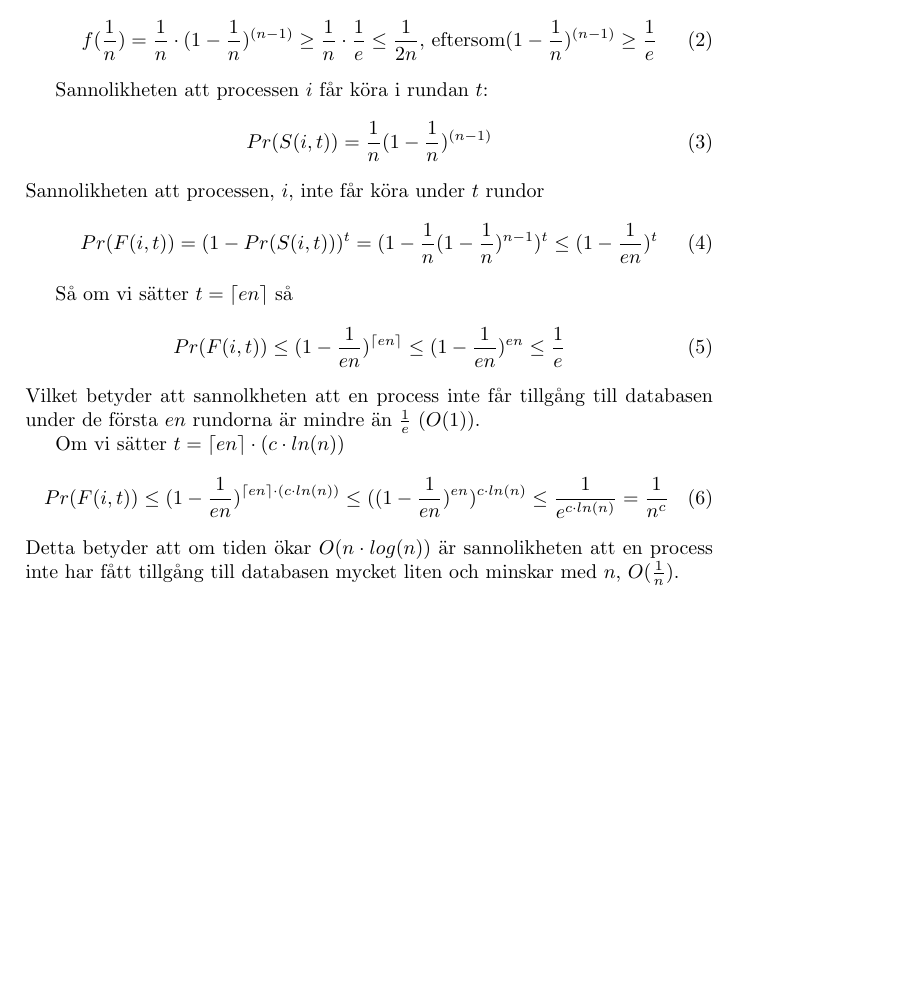
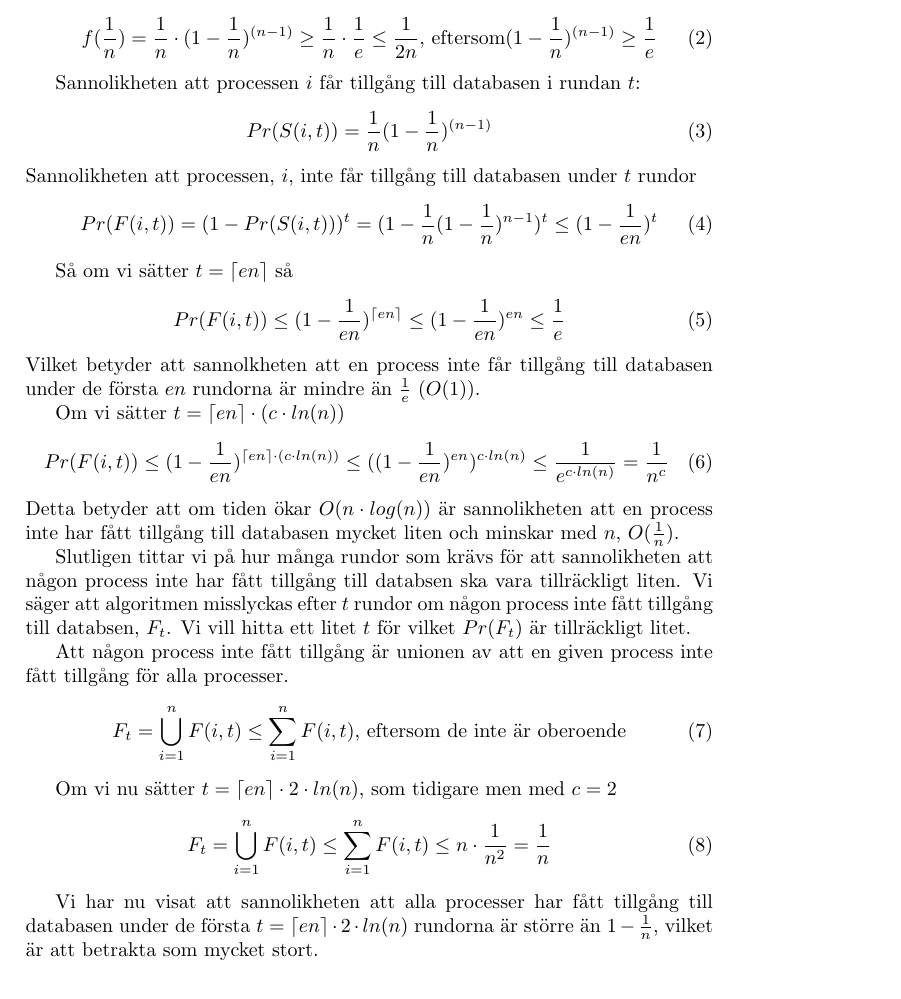
Before and after one commit to DrunkenInfant/EDAN55, a LaTeX document (cribsheet/cribsheet.tex): part of page 2 of 2 before the commit and part of page 2 of 3 after it, cut so that both start at the same text, the shorter picture padded with empty space. Compiled offline with pdfLaTeX.

Commit message:
continued lect 1

```diff
--- a/cribsheet/cribsheet.tex
+++ b/cribsheet/cribsheet.tex
@@ -70,11 +70,12 @@ Sannolikheten att en process lyckas
 	\frac{1}{n})^{(n-1)} \geq \frac{1}{e}
 \end{equation}
 
-Sannolikheten att processen $i$ får köra i rundan $t$:
+Sannolikheten att processen $i$ får tillgång till databasen i rundan $t$:
 \begin{equation}
 	Pr(S(i,t)) = \frac{1}{n}(1 - \frac{1}{n})^{(n-1)}
 \end{equation}
-Sannolikheten att processen, $i$, inte får köra under $t$ rundor
+Sannolikheten att processen, $i$, inte får tillgång till databasen under $t$
+rundor
 \begin{equation}
 	Pr(F(i,t)) = (1 - Pr(S(i,t)))^t = (1 - \frac{1}{n}(1 -
 	\frac{1}{n})^{n-1})^t \leq (1 - \frac{1}{en})^t
@@ -97,6 +98,29 @@ Om vi sätter $t = \lceil{}en\rceil \cdot (c\cdot{}ln(n))$
 Detta betyder att om tiden ökar $O(n\cdot{}log(n))$ är sannolikheten att en
 process inte har fått tillgång till databasen mycket liten och minskar med $n$,
 $O(\frac{1}{n})$.
+
+Slutligen tittar vi på hur många rundor som krävs för att sannolikheten att
+någon process inte har fått tillgång till databsen ska vara tillräckligt liten.
+Vi säger att algoritmen misslyckas efter $t$ rundor om någon process inte fått
+tillgång till databsen, $F_t$. Vi vill hitta ett litet $t$ för vilket $Pr(F_t)$
+är tillräckligt litet.
+
+Att någon process inte fått tillgång är unionen av att en given process inte
+fått tillgång för alla processer.
+\begin{equation}
+	F_t = \bigcup_{i=1}^nF(i,t) \leq \sum_{i=1}^nF(i,t)\mbox{, eftersom de inte
+	är oberoende}
+\end{equation}
+
+Om vi nu sätter $t = \lceil{}en\rceil \cdot 2\cdot{}ln(n)$, som tidigare men med $c = 2$
+\begin{equation}
+	F_t = \bigcup_{i=1}^nF(i,t) \leq \sum_{i=1}^nF(i,t) \leq n \cdot
+	\frac{1}{n^2} =\frac{1}{n}
+\end{equation}
+
+Vi har nu visat att sannolikheten att alla processer har fått tillgång till
+databasen under de första $t = \lceil{}en\rceil \cdot 2\cdot{}ln(n)$ rundorna
+är större än $1 - \frac{1}{n}$, vilket är att betrakta som mycket stort.
 
 
 \section{Approximerarnde Algoritmer}
```
Also changed, not shown: cribsheet/cribsheet.tex (4 more changed lines).
